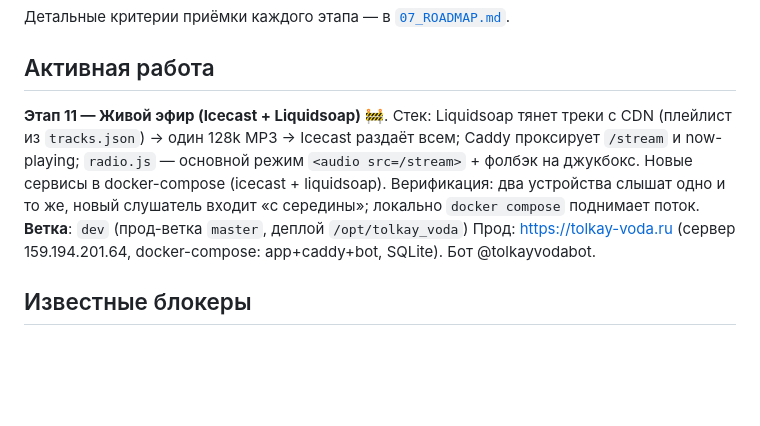
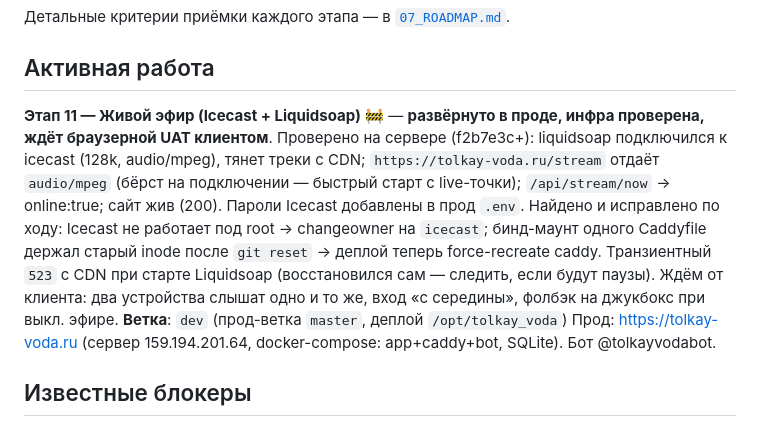
Before and after one commit to dimatolpygin/tolkay_voda, a Markdown page: docs/STATUS.md, the part around the change. Drawn GitHub-style; blank space fills up the shorter version.

Commit message:
chore(status): этап 11 развёрнут, инфра проверена, ждёт браузерной UAT
Co-Authored-By: Claude Opus 4.8 <noreply@anthropic.com>

```diff
--- a/docs/STATUS.md
+++ b/docs/STATUS.md
@@ -35,11 +35,14 @@
 
 ## Активная работа
 
-**Этап 11 — Живой эфир (Icecast + Liquidsoap)** 🚧. Стек: Liquidsoap тянет треки с CDN
-(плейлист из `tracks.json`) → один 128k MP3 → Icecast раздаёт всем; Caddy проксирует `/stream`
-и now-playing; `radio.js` — основной режим `<audio src=/stream>` + фолбэк на джукбокс.
-Новые сервисы в docker-compose (icecast + liquidsoap). Верификация: два устройства слышат одно
-и то же, новый слушатель входит «с середины»; локально `docker compose` поднимает поток.
+**Этап 11 — Живой эфир (Icecast + Liquidsoap)** 🚧 — **развёрнуто в проде, инфра проверена, ждёт браузерной UAT клиентом**.
+Проверено на сервере (f2b7e3c+): liquidsoap подключился к icecast (128k, audio/mpeg), тянет треки с CDN;
+`https://tolkay-voda.ru/stream` отдаёт `audio/mpeg` (бёрст на подключении — быстрый старт с live-точки);
+`/api/stream/now` → online:true; сайт жив (200). Пароли Icecast добавлены в прод `.env`.
+Найдено и исправлено по ходу: Icecast не работает под root → changeowner на `icecast`; бинд-маунт
+одного Caddyfile держал старый inode после `git reset` → деплой теперь force-recreate caddy.
+Транзиентный `523` с CDN при старте Liquidsoap (восстановился сам — следить, если будут паузы).
+Ждём от клиента: два устройства слышат одно и то же, вход «с середины», фолбэк на джукбокс при выкл. эфире.
 **Ветка**: `dev` (прод-ветка `master`, деплой `/opt/tolkay_voda`)
 Прод: https://tolkay-voda.ru (сервер 159.194.201.64, docker-compose: app+caddy+bot, SQLite). Бот @tolkayvodabot.
 
```
